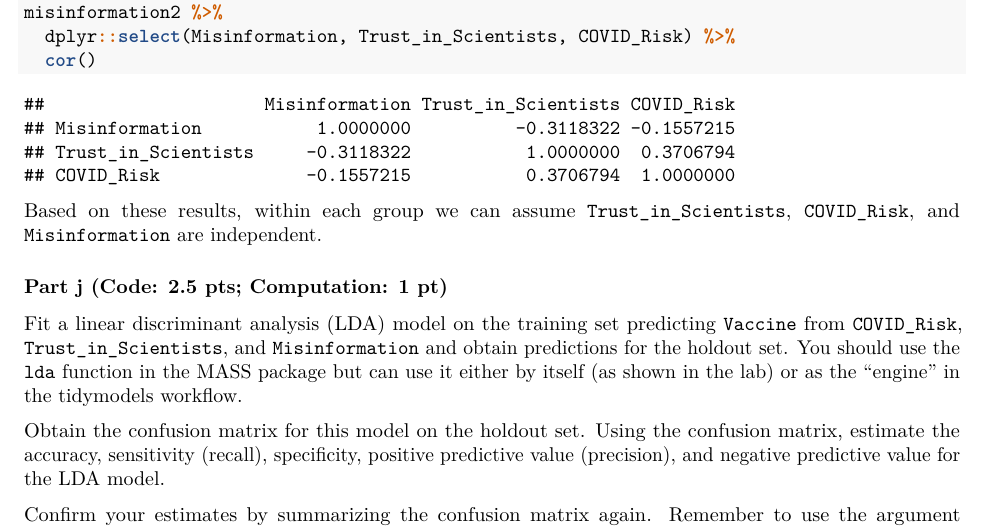
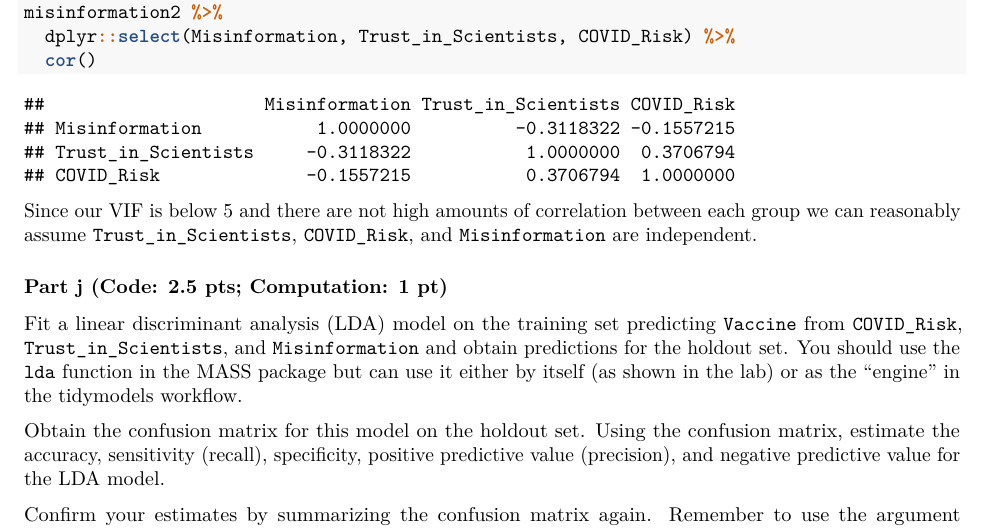
Before and after one commit to lvll2/MATH-437, an R Markdown document (Homework4.Rmd): part of page 11 of 15, cut so that both start at the same text. Rendered offline with R 4.5, knitr and Pandoc, then LaTeX, with nearby package versions; some code elsewhere in the file could not run offline.

Commit message:
added a lil more detail

````diff
--- a/Homework4.Rmd
+++ b/Homework4.Rmd
@@ -449,7 +449,7 @@ misinformation2 %>%
   dplyr::select(Misinformation, Trust_in_Scientists, COVID_Risk) %>%
   cor()
 ```
-Based on these results, within each group we can assume `Trust_in_Scientists`, `COVID_Risk`, and `Misinformation` are independent.
+Since our VIF is below 5 and there are not high amounts of correlation between each group we can reasonably assume `Trust_in_Scientists`, `COVID_Risk`, and `Misinformation` are independent.
 
 ### Part j (Code: 2.5 pts; Computation: 1 pt)
 
````
